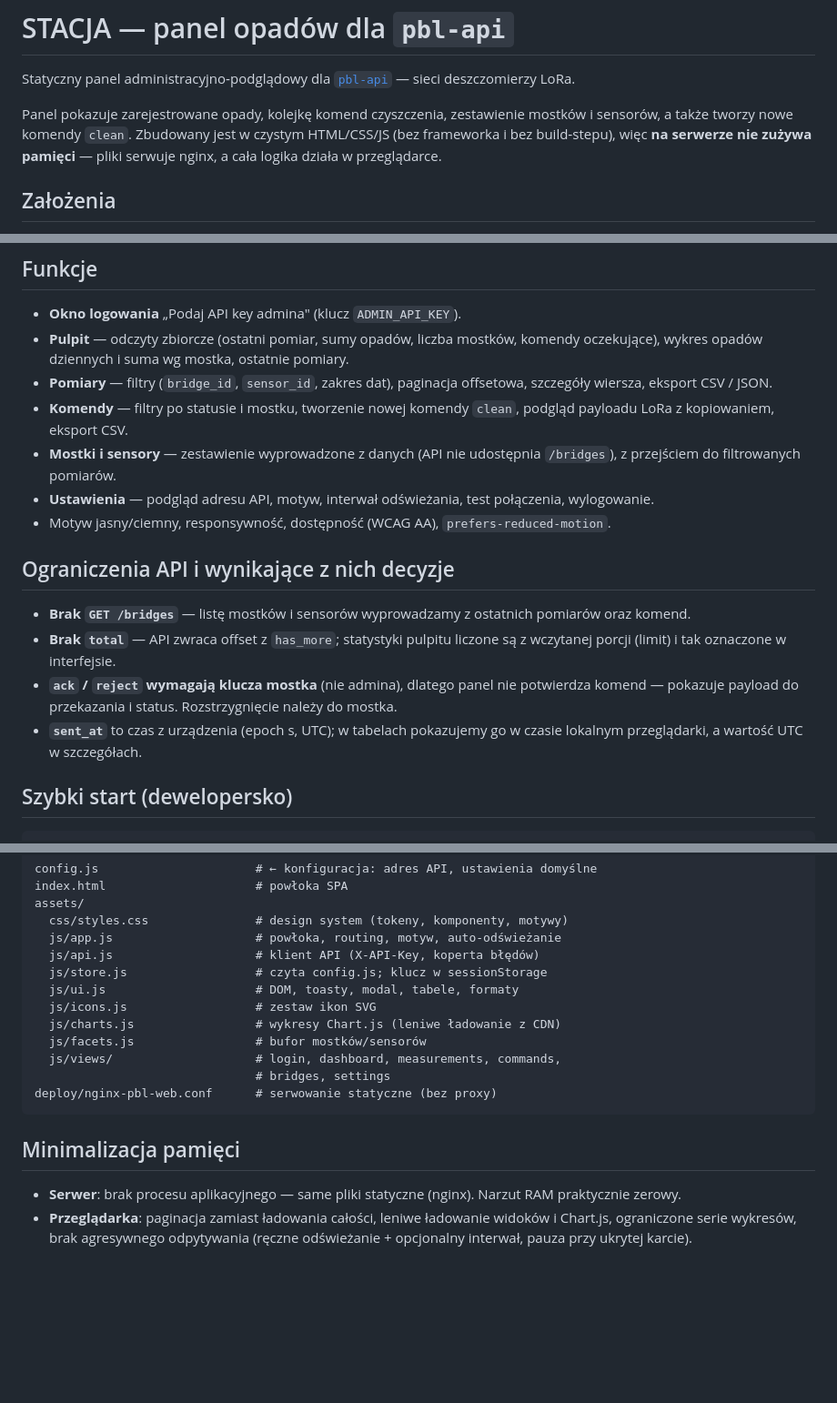
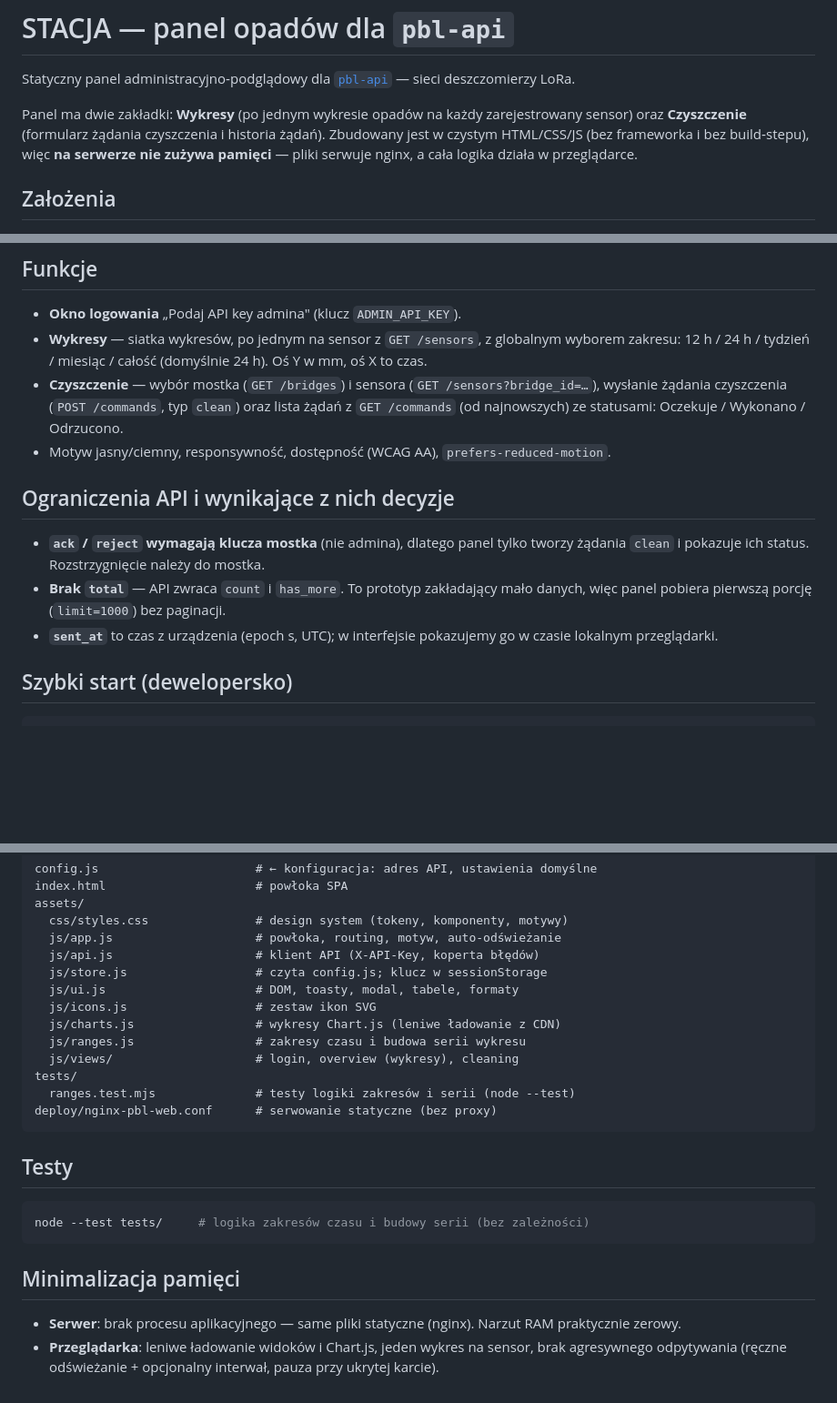
Before and after one commit to grzesgaj3/pbl-webpage, a Markdown page: README.md, 3 parts joined by grey strips. Shown at 91% size. GitHub-like rendering; blank space fills up the shorter version.

Commit message:
docs: opis panelu po przebudowie
README opisuje dwie zakladki (Wykresy, Czyszczenie), nowe endpointy
/bridges i /sensors, brak paginacji w prototypie oraz testy logiki
(node --test). Usuwa wzmianki o widokach, ktorych juz nie ma.

````diff
--- a/README.md
+++ b/README.md
@@ -3,10 +3,11 @@
 Statyczny panel administracyjno‑podglądowy dla
 [`pbl-api`](https://github.com/grzesgaj3/pbl-api) — sieci deszczomierzy LoRa.
 
-Panel pokazuje zarejestrowane opady, kolejkę komend czyszczenia, zestawienie
-mostków i sensorów, a także tworzy nowe komendy `clean`. Zbudowany jest w czystym
-HTML/CSS/JS (bez frameworka i bez build‑stepu), więc **na serwerze nie zużywa
-pamięci** — pliki serwuje nginx, a cała logika działa w przeglądarce.
+Panel ma dwie zakładki: **Wykresy** (po jednym wykresie opadów na każdy
+zarejestrowany sensor) oraz **Czyszczenie** (formularz żądania czyszczenia i
+historia żądań). Zbudowany jest w czystym HTML/CSS/JS (bez frameworka i bez
+build‑stepu), więc **na serwerze nie zużywa pamięci** — pliki serwuje nginx, a
+cała logika działa w przeglądarce.
 
 ## Założenia
 
@@ -45,29 +46,23 @@ przeglądarka zablokuje żądania (błąd „Failed to fetch").
 ## Funkcje
 
 - **Okno logowania** „Podaj API key admina" (klucz `ADMIN_API_KEY`).
-- **Pulpit** — odczyty zbiorcze (ostatni pomiar, sumy opadów, liczba mostków,
-  komendy oczekujące), wykres opadów dziennych i suma wg mostka, ostatnie pomiary.
-- **Pomiary** — filtry (`bridge_id`, `sensor_id`, zakres dat), paginacja offsetowa,
-  szczegóły wiersza, eksport CSV / JSON.
-- **Komendy** — filtry po statusie i mostku, tworzenie nowej komendy `clean`,
-  podgląd payloadu LoRa z kopiowaniem, eksport CSV.
-- **Mostki i sensory** — zestawienie wyprowadzone z danych (API nie udostępnia
-  `/bridges`), z przejściem do filtrowanych pomiarów.
-- **Ustawienia** — podgląd adresu API, motyw, interwał odświeżania, test połączenia,
-  wylogowanie.
+- **Wykresy** — siatka wykresów, po jednym na sensor z `GET /sensors`, z globalnym
+  wyborem zakresu: 12 h / 24 h / tydzień / miesiąc / całość (domyślnie 24 h).
+  Oś Y w mm, oś X to czas.
+- **Czyszczenie** — wybór mostka (`GET /bridges`) i sensora
+  (`GET /sensors?bridge_id=…`), wysłanie żądania czyszczenia (`POST /commands`,
+  typ `clean`) oraz lista żądań z `GET /commands` (od najnowszych) ze statusami:
+  Oczekuje / Wykonano / Odrzucono.
 - Motyw jasny/ciemny, responsywność, dostępność (WCAG AA), `prefers-reduced-motion`.
 
 ## Ograniczenia API i wynikające z nich decyzje
 
-- **Brak `GET /bridges`** — listę mostków i sensorów wyprowadzamy z ostatnich
-  pomiarów oraz komend.
-- **Brak `total`** — API zwraca offset z `has_more`; statystyki pulpitu liczone są
-  z wczytanej porcji (limit) i tak oznaczone w interfejsie.
-- **`ack` / `reject` wymagają klucza mostka** (nie admina), dlatego panel nie
-  potwierdza komend — pokazuje payload do przekazania i status. Rozstrzygnięcie
-  należy do mostka.
-- **`sent_at`** to czas z urządzenia (epoch s, UTC); w tabelach pokazujemy go w
-  czasie lokalnym przeglądarki, a wartość UTC w szczegółach.
+- **`ack` / `reject` wymagają klucza mostka** (nie admina), dlatego panel tylko
+  tworzy żądania `clean` i pokazuje ich status. Rozstrzygnięcie należy do mostka.
+- **Brak `total`** — API zwraca `count` i `has_more`. To prototyp zakładający mało
+  danych, więc panel pobiera pierwszą porcję (`limit=1000`) bez paginacji.
+- **`sent_at`** to czas z urządzenia (epoch s, UTC); w interfejsie pokazujemy go w
+  czasie lokalnym przeglądarki.
 
 ## Szybki start (dewelopersko)
 
@@ -123,16 +118,23 @@ assets/
   js/ui.js                     # DOM, toasty, modal, tabele, formaty
   js/icons.js                  # zestaw ikon SVG
   js/charts.js                 # wykresy Chart.js (leniwe ładowanie z CDN)
-  js/facets.js                 # bufor mostków/sensorów
-  js/views/                    # login, dashboard, measurements, commands,
-                               # bridges, settings
+  js/ranges.js                 # zakresy czasu i budowa serii wykresu
+  js/views/                    # login, overview (wykresy), cleaning
+tests/
+  ranges.test.mjs              # testy logiki zakresów i serii (node --test)
 deploy/nginx-pbl-web.conf      # serwowanie statyczne (bez proxy)
+```
+
+## Testy
+
+```bash
+node --test tests/     # logika zakresów czasu i budowy serii (bez zależności)
 ```
 
 ## Minimalizacja pamięci
 
 - **Serwer**: brak procesu aplikacyjnego — same pliki statyczne (nginx). Narzut RAM
   praktycznie zerowy.
-- **Przeglądarka**: paginacja zamiast ładowania całości, leniwe ładowanie widoków
-  i Chart.js, ograniczone serie wykresów, brak agresywnego odpytywania (ręczne
-  odświeżanie + opcjonalny interwał, pauza przy ukrytej karcie).
+- **Przeglądarka**: leniwe ładowanie widoków i Chart.js, jeden wykres na sensor,
+  brak agresywnego odpytywania (ręczne odświeżanie + opcjonalny interwał, pauza
+  przy ukrytej karcie).
````
